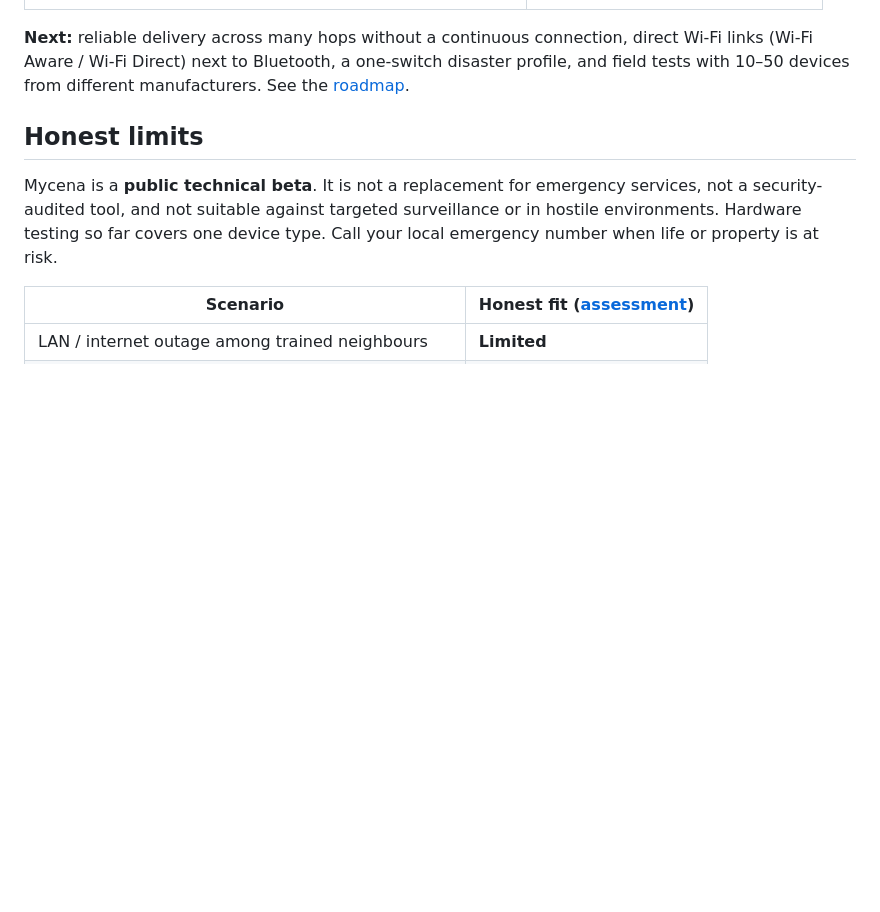
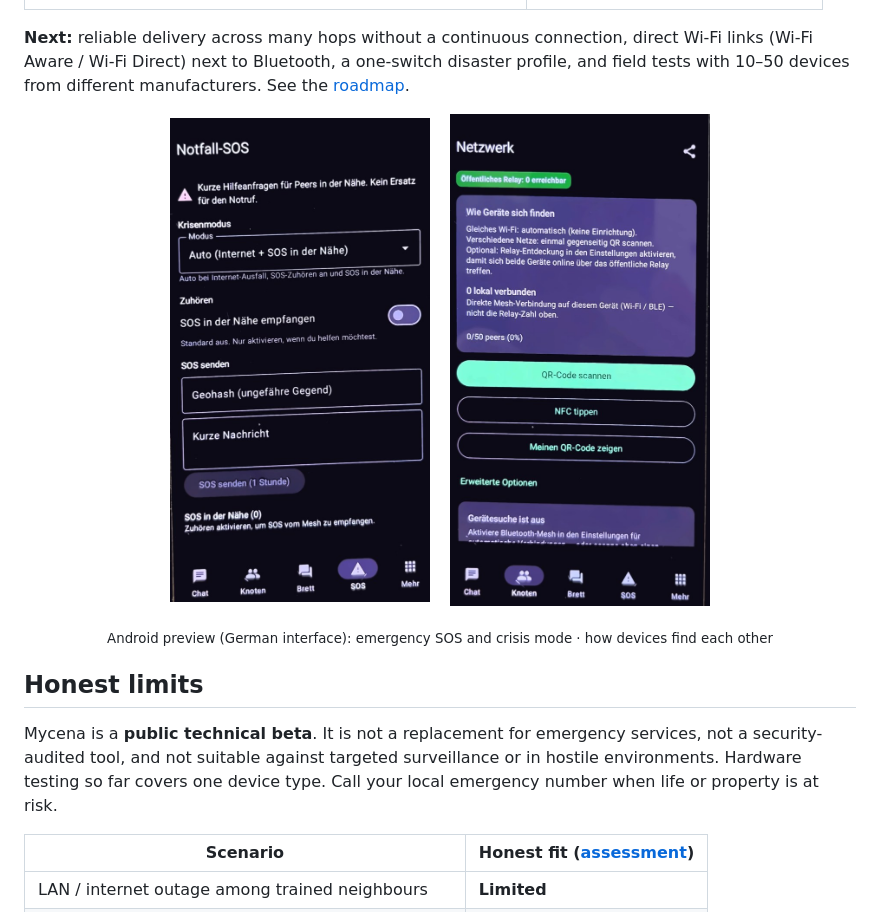
Before and after one commit to mycena-project/Mycena, a Markdown page: README.md, the part around the change. Drawn GitHub-style; pictures changed too: docs/assets/screenshots/android-network.jpg (added), docs/assets/screenshots/android-sos.jpg (added); blank space fills up the shorter version.

Commit message:
README: two Android screenshots (SOS/crisis mode, device discovery)
Co-Authored-By: Claude Opus 5.5 <noreply@anthropic.com>
Claude-Session: https://claude.ai/code/session_01KJjbBbNBEHSDrd3DzxHrh4

```diff
--- a/README.md
+++ b/README.md
@@ -41,6 +41,13 @@ disappear, the same app quietly switches to the phones nearby and carries on.
 **Next:** reliable delivery across many hops without a continuous connection, direct Wi-Fi
 links (Wi-Fi Aware / Wi-Fi Direct) next to Bluetooth, a one-switch disaster profile, and field
 tests with 10–50 devices from different manufacturers. See the [roadmap](docs/ROADMAP.md).
+
+<p align="center">
+  <img src="docs/assets/screenshots/android-sos.jpg" alt="Android app: emergency SOS screen with crisis mode, listening for help requests nearby and sending a short help request" width="260">
+  &nbsp;&nbsp;
+  <img src="docs/assets/screenshots/android-network.jpg" alt="Android app: network screen explaining how devices find each other, with QR code and NFC pairing" width="260">
+</p>
+<p align="center"><sub>Android preview (German interface): emergency SOS and crisis mode · how devices find each other</sub></p>
 
 ## Honest limits
 
```
